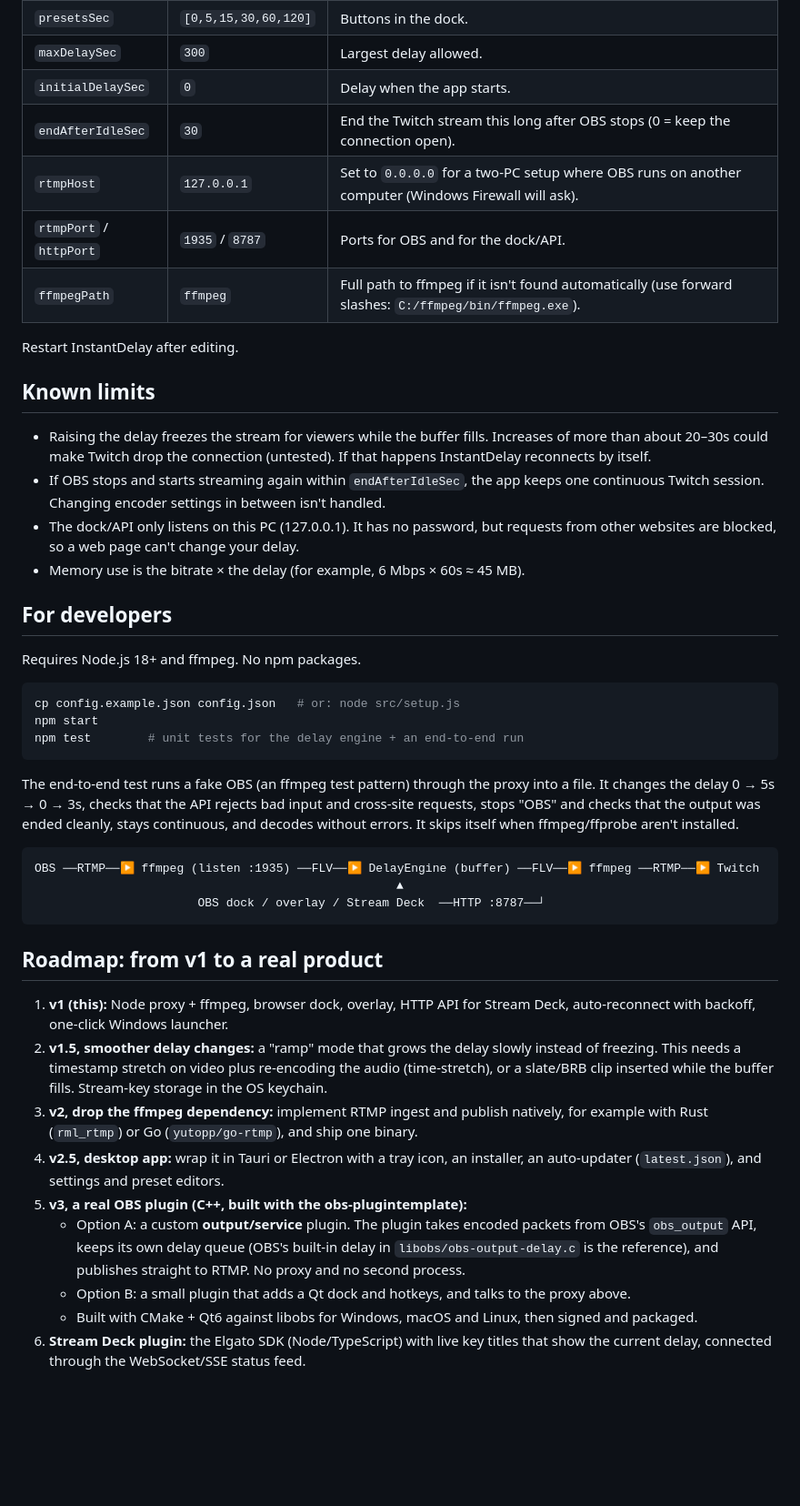
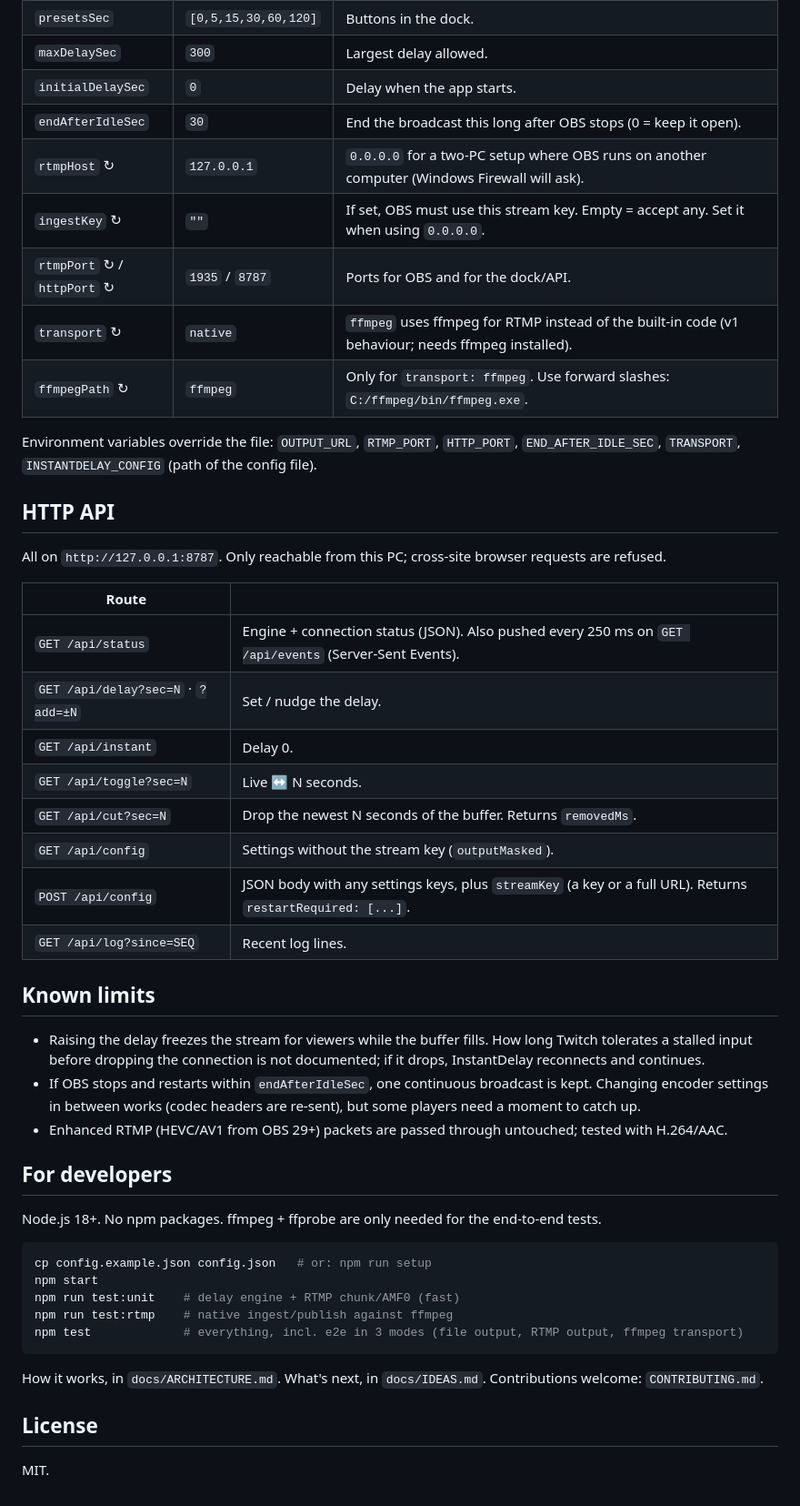
Before and after one commit to Elsrdorito/instantdelay, a Markdown page: README.md, the part around one of its changes. Shown at 91% size. Drawn GitHub-style; blank space fills up the shorter version.

````diff
--- a/README.md
+++ b/README.md
@@ -77,46 +98,50 @@ The stream key is never printed in the window (it shows as `****`), but it is st
 | `presetsSec` | `[0,5,15,30,60,120]` | Buttons in the dock. |
 | `maxDelaySec` | `300` | Largest delay allowed. |
 | `initialDelaySec` | `0` | Delay when the app starts. |
-| `endAfterIdleSec` | `30` | End the Twitch stream this long after OBS stops (0 = keep the connection open). |
-| `rtmpHost` | `127.0.0.1` | Set to `0.0.0.0` for a two-PC setup where OBS runs on another computer (Windows Firewall will ask). |
-| `rtmpPort` / `httpPort` | `1935` / `8787` | Ports for OBS and for the dock/API. |
-| `ffmpegPath` | `ffmpeg` | Full path to ffmpeg if it isn't found automatically (use forward slashes: `C:/ffmpeg/bin/ffmpeg.exe`). |
+| `endAfterIdleSec` | `30` | End the broadcast this long after OBS stops (0 = keep it open). |
+| `rtmpHost` ↻ | `127.0.0.1` | `0.0.0.0` for a two-PC setup where OBS runs on another computer (Windows Firewall will ask). |
+| `ingestKey` ↻ | `""` | If set, OBS must use this stream key. Empty = accept any. Set it when using `0.0.0.0`. |
+| `rtmpPort` ↻ / `httpPort` ↻ | `1935` / `8787` | Ports for OBS and for the dock/API. |
+| `transport` ↻ | `native` | `ffmpeg` uses ffmpeg for RTMP instead of the built-in code (v1 behaviour; needs ffmpeg installed). |
+| `ffmpegPath` ↻ | `ffmpeg` | Only for `transport: ffmpeg`. Use forward slashes: `C:/ffmpeg/bin/ffmpeg.exe`. |
 
-Restart InstantDelay after editing.
+Environment variables override the file: `OUTPUT_URL`, `RTMP_PORT`, `HTTP_PORT`, `END_AFTER_IDLE_SEC`, `TRANSPORT`, `INSTANTDELAY_CONFIG` (path of the config file).
+
+## HTTP API
+
+All on `http://127.0.0.1:8787`. Only reachable from this PC; cross-site browser requests are refused.
+
+| Route | |
+|---|---|
+| `GET /api/status` | Engine + connection status (JSON). Also pushed every 250 ms on `GET /api/events` (Server-Sent Events). |
+| `GET /api/delay?sec=N` · `?add=±N` | Set / nudge the delay. |
+| `GET /api/instant` | Delay 0. |
+| `GET /api/toggle?sec=N` | Live ↔ N seconds. |
+| `GET /api/cut?sec=N` | Drop the newest N seconds of the buffer. Returns `removedMs`. |
+| `GET /api/config` | Settings without the stream key (`outputMasked`). |
+| `POST /api/config` | JSON body with any settings keys, plus `streamKey` (a key or a full URL). Returns `restartRequired: [...]`. |
+| `GET /api/log?since=SEQ` | Recent log lines. |
 
 ## Known limits
 
-- Raising the delay freezes the stream for viewers while the buffer fills. Increases of more than about 20–30s could make Twitch drop the connection (untested). If that happens InstantDelay reconnects by itself.
-- If OBS stops and starts streaming again within `endAfterIdleSec`, the app keeps one continuous Twitch session. Changing encoder settings in between isn't handled.
-- The dock/API only listens on this PC (127.0.0.1). It has no password, but requests from other websites are blocked, so a web page can't change your delay.
-- Memory use is the bitrate × the delay (for example, 6 Mbps × 60s ≈ 45 MB).
+- Raising the delay freezes the stream for viewers while the buffer fills. How long Twitch tolerates a stalled input before dropping the connection is not documented; if it drops, InstantDelay reconnects and continues.
+- If OBS stops and restarts within `endAfterIdleSec`, one continuous broadcast is kept. Changing encoder settings in between works (codec headers are re-sent), but some players need a moment to catch up.
+- Enhanced RTMP (HEVC/AV1 from OBS 29+) packets are passed through untouched; tested with H.264/AAC.
 
 ## For developers
 
-Requires Node.js 18+ and ffmpeg. No npm packages.
+Node.js 18+. No npm packages. ffmpeg + ffprobe are only needed for the end-to-end tests.
 
 ```bash
-cp config.example.json config.json   # or: node src/setup.js
+cp config.example.json config.json   # or: npm run setup
 npm start
-npm test        # unit tests for the delay engine + an end-to-end run
+npm run test:unit    # delay engine + RTMP chunk/AMF0 (fast)
+npm run test:rtmp    # native ingest/publish against ffmpeg
+npm test             # everything, incl. e2e in 3 modes (file output, RTMP output, ffmpeg transport)
 ```
 
-The end-to-end test runs a fake OBS (an ffmpeg test pattern) through the proxy into a file. It changes the delay 0 → 5s → 0 → 3s, checks that the API rejects bad input and cross-site requests, stops "OBS" and checks that the output was ended cleanly, stays continuous, and decodes without errors. It skips itself when ffmpeg/ffprobe aren't installed.
+How it works, in `docs/ARCHITECTURE.md`. What's next, in `docs/IDEAS.md`. Contributions welcome: `CONTRIBUTING.md`.
 
-```
-OBS ──RTMP──▶ ffmpeg (listen :1935) ──FLV──▶ DelayEngine (buffer) ──FLV──▶ ffmpeg ──RTMP──▶ Twitch
-                                                   ▲
-                       OBS dock / overlay / Stream Deck  ──HTTP :8787──┘
-```
+## License
 
-## Roadmap: from v1 to a real product
-
-1. **v1 (this):** Node proxy + ffmpeg, browser dock, overlay, HTTP API for Stream Deck, auto-reconnect with backoff, one-click Windows launcher.
-2. **v1.5, smoother delay changes:** a "ramp" mode that grows the delay slowly instead of freezing. This needs a timestamp stretch on video plus re-encoding the audio (time-stretch), or a slate/BRB clip inserted while the buffer fills. Stream-key storage in the OS keychain.
-3. **v2, drop the ffmpeg dependency:** implement RTMP ingest and publish natively, for example with Rust (`rml_rtmp`) or Go (`yutopp/go-rtmp`), and ship one binary.
-4. **v2.5, desktop app:** wrap it in Tauri or Electron with a tray icon, an installer, an auto-updater (`latest.json`), and settings and preset editors.
-5. **v3, a real OBS plugin (C++, built with the obs-plugintemplate):**
-   - Option A: a custom **output/service** plugin. The plugin takes encoded packets from OBS's `obs_output` API, keeps its own delay queue (OBS's built-in delay in `libobs/obs-output-delay.c` is the reference), and publishes straight to RTMP. No proxy and no second process.
-   - Option B: a small plugin that adds a Qt dock and hotkeys, and talks to the proxy above.
-   - Built with CMake + Qt6 against libobs for Windows, macOS and Linux, then signed and packaged.
-6. **Stream Deck plugin:** the Elgato SDK (Node/TypeScript) with live key titles that show the current delay, connected through the WebSocket/SSE status feed.
+MIT.
````
Also changed, not shown: other parts of README.md (+55 -34 lines), .github/ISSUE_TEMPLATE/bug_report.md (added, +23 -0 lines), .github/ISSUE_TEMPLATE/feature_request.md (added, +11 -0 lines), CHANGELOG.md (added, +29 -0 lines), CONTRIBUTING.md (added, +44 -0 lines), SECURITY.md (added, +18 -0 lines), docs/ARCHITECTURE.md (added, +58 -0 lines), docs/IDEAS.md (added, +75 -0 lines), docs/dock-filling.png (added), docs/dock.png, docs/overlay.png (added), 9 other files.
